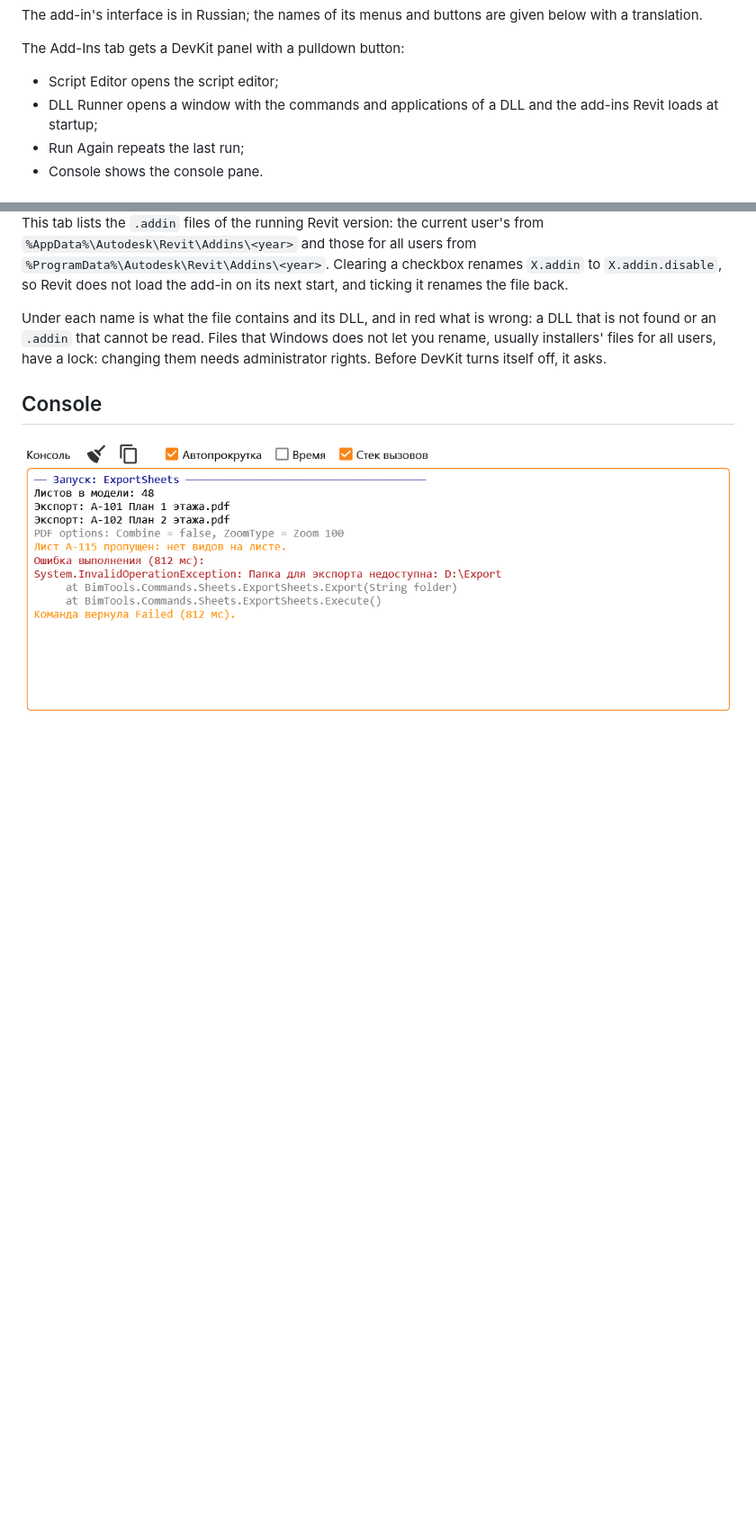
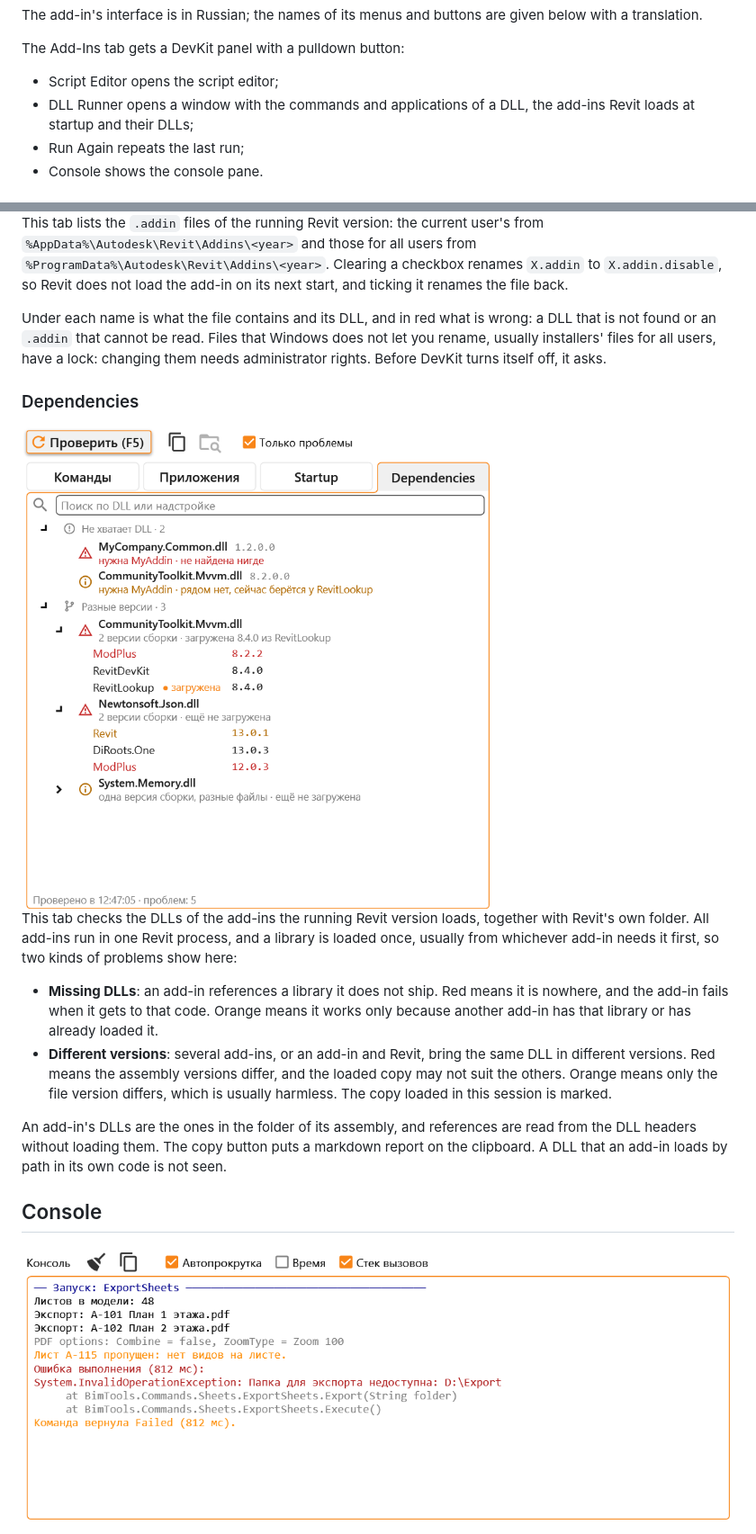
Before and after one commit to Samveyil/RevitDevKit, a Markdown page: README.md, 2 parts joined by grey strips. Shown at 90% size. Rendered like a GitHub page; pictures changed too: assets/dll-runner-dependencies.png (added); blank space fills up the shorter version.

```diff
--- a/README.md
+++ b/README.md
@@ -14,7 +14,7 @@ The add-in's interface is in Russian; the names of its menus and buttons are giv
 The Add-Ins tab gets a DevKit panel with a pulldown button:
 
 - Script Editor opens the script editor;
-- DLL Runner opens a window with the commands and applications of a DLL and the add-ins Revit loads at startup;
+- DLL Runner opens a window with the commands and applications of a DLL, the add-ins Revit loads at startup and their DLLs;
 - Run Again repeats the last run;
 - Console shows the console pane.
 
@@ -102,6 +102,17 @@ This tab lists the `.addin` files of the running Revit version: the current user
 
 Under each name is what the file contains and its DLL, and in red what is wrong: a DLL that is not found or an `.addin` that cannot be read. Files that Windows does not let you rename, usually installers' files for all users, have a lock: changing them needs administrator rights. Before DevKit turns itself off, it asks.
 
+### Dependencies
+
+<img src="assets/dll-runner-dependencies.png" width="520" alt="DLL Runner, the Dependencies tab" />
+
+This tab checks the DLLs of the add-ins the running Revit version loads, together with Revit's own folder. All add-ins run in one Revit process, and a library is loaded once, usually from whichever add-in needs it first, so two kinds of problems show here:
+
+- **Missing DLLs**: an add-in references a library it does not ship. Red means it is nowhere, and the add-in fails when it gets to that code. Orange means it works only because another add-in has that library or has already loaded it.
+- **Different versions**: several add-ins, or an add-in and Revit, bring the same DLL in different versions. Red means the assembly versions differ, and the loaded copy may not suit the others. Orange means only the file version differs, which is usually harmless. The copy loaded in this session is marked.
+
+An add-in's DLLs are the ones in the folder of its assembly, and references are read from the DLL headers without loading them. The copy button puts a markdown report on the clipboard. A DLL that an add-in loads by path in its own code is not seen.
+
 ## Console
 
 ![Console](assets/console.png)
```
Also changed, not shown: README.ru.md (+12 -1 lines), 5 other files.
